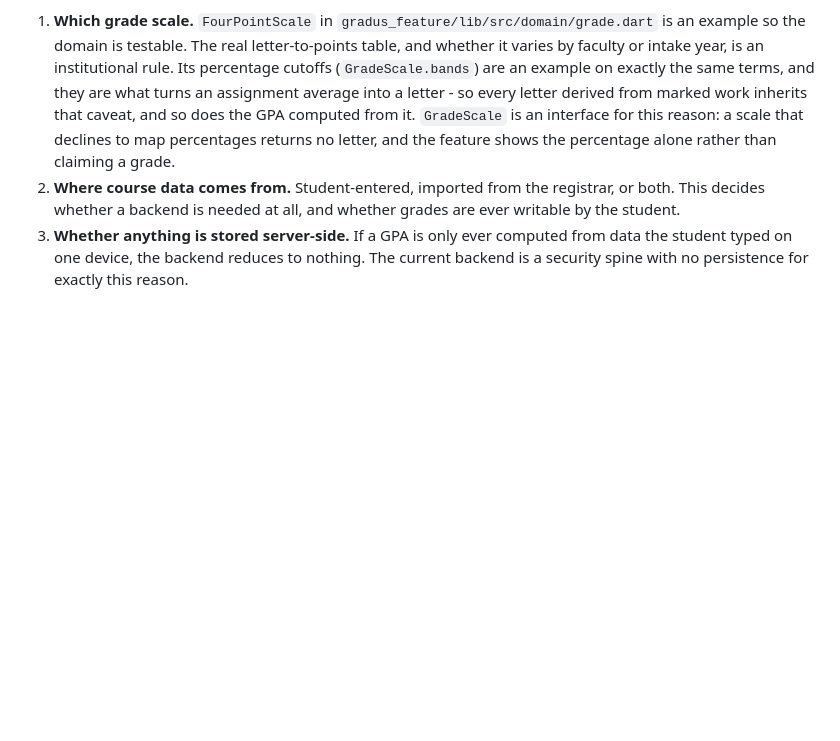
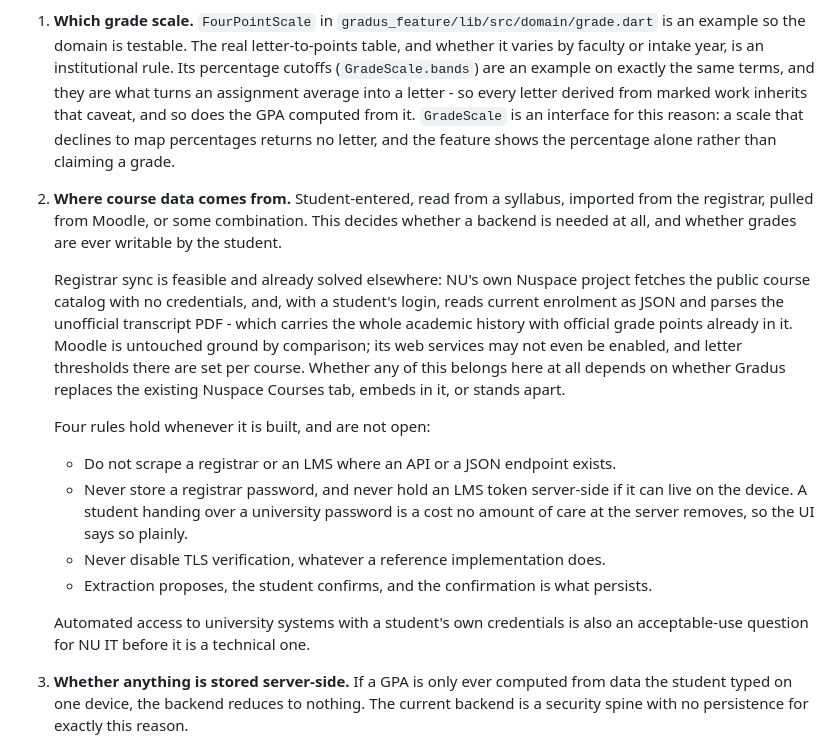
Before and after one commit to anxchywl/Gradus, a Markdown page: docs/PRODUCT.md, the part around one of its changes. Drawn GitHub-style; blank space fills up the shorter version.

```diff
--- a/docs/PRODUCT.md
+++ b/docs/PRODUCT.md
@@ -72,9 +121,33 @@ Each of these changes what gets built. None should be guessed.
    computed from it. `GradeScale` is an interface for this reason: a scale that
    declines to map percentages returns no letter, and the feature shows the
    percentage alone rather than claiming a grade.
-2. **Where course data comes from.** Student-entered, imported from the
-   registrar, or both. This decides whether a backend is needed at all, and
-   whether grades are ever writable by the student.
+2. **Where course data comes from.** Student-entered, read from a syllabus,
+   imported from the registrar, pulled from Moodle, or some combination. This
+   decides whether a backend is needed at all, and whether grades are ever
+   writable by the student.
+
+   Registrar sync is feasible and already solved elsewhere: NU's own Nuspace
+   project fetches the public course catalog with no credentials, and, with a
+   student's login, reads current enrolment as JSON and parses the unofficial
+   transcript PDF - which carries the whole academic history with official
+   grade points already in it. Moodle is untouched ground by comparison; its
+   web services may not even be enabled, and letter thresholds there are set per
+   course. Whether any of this belongs here at all depends on whether Gradus
+   replaces the existing Nuspace Courses tab, embeds in it, or stands apart.
+
+   Four rules hold whenever it is built, and are not open:
+
+   - Do not scrape a registrar or an LMS where an API or a JSON endpoint exists.
+   - Never store a registrar password, and never hold an LMS token server-side
+     if it can live on the device. A student handing over a university password
+     is a cost no amount of care at the server removes, so the UI says so
+     plainly.
+   - Never disable TLS verification, whatever a reference implementation does.
+   - Extraction proposes, the student confirms, and the confirmation is what
+     persists.
+
+   Automated access to university systems with a student's own credentials is
+   also an acceptable-use question for NU IT before it is a technical one.
 3. **Whether anything is stored server-side.** If a GPA is only ever computed
    from data the student typed on one device, the backend reduces to nothing.
    The current backend is a security spine with no persistence for exactly this
```
Also changed, not shown: other parts of docs/PRODUCT.md (+65 -16 lines).
